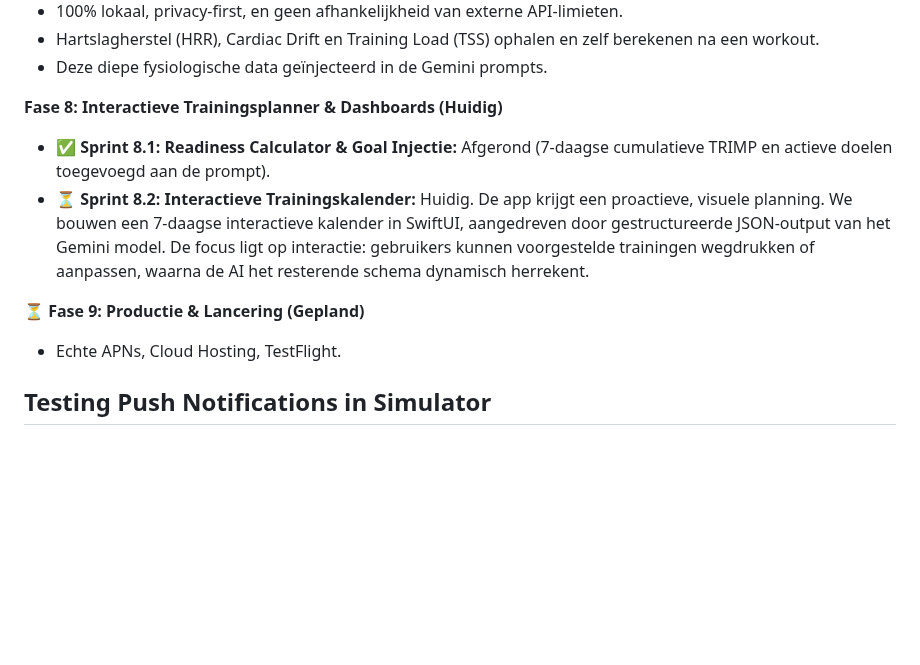
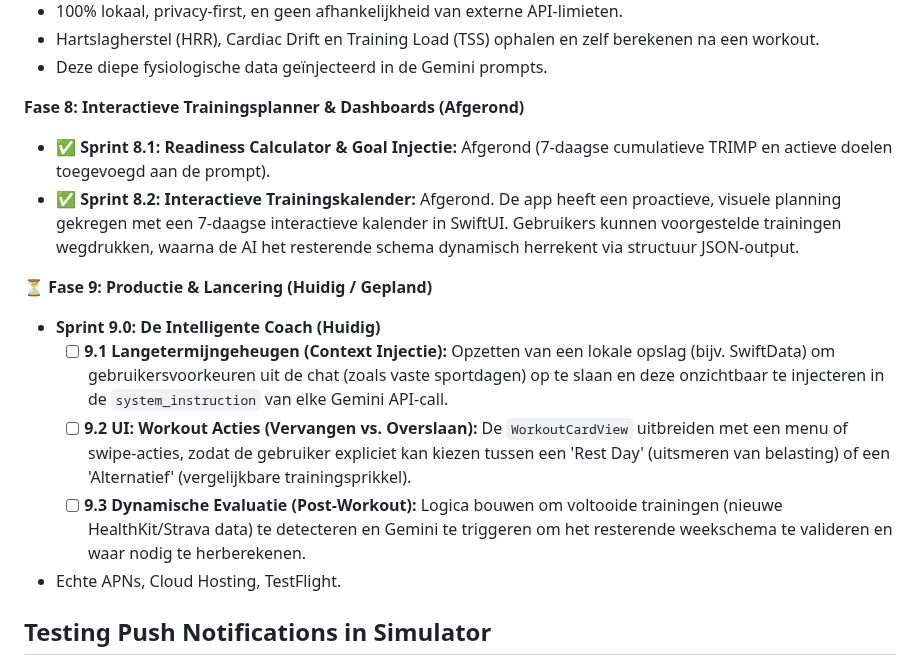
Before and after one commit to markclausing/vibecoach, a Markdown page: README.md, the part around the change. GitHub-like rendering; blank space fills up the shorter version.

Commit message:
docs: Start Epic Sprint 9.0 and close Sprint 8.2
- Updated README.md to mark Sprint 8.2 (Interactive Trainingskalender) as fully completed.
- Added new section for Sprint 9.0 (De Intelligente Coach).
- Defined three new user stories: 9.1 Langetermijngeheugen, 9.2 UI Workout Acties, and 9.3 Dynamische Evaluatie.

Co-authored-by: markclausing <228390228+markclausing@users.noreply.github.com>

```diff
--- a/README.md
+++ b/README.md
@@ -23,11 +23,15 @@ Een iOS-app (gebouwd met SwiftUI) die fungeert als een persoonlijke, slimme fitn
 * Hartslagherstel (HRR), Cardiac Drift en Training Load (TSS) ophalen en zelf berekenen na een workout.
 * Deze diepe fysiologische data geïnjecteerd in de Gemini prompts.
 
-**Fase 8: Interactieve Trainingsplanner & Dashboards (Huidig)**
+**Fase 8: Interactieve Trainingsplanner & Dashboards (Afgerond)**
 * ✅ **Sprint 8.1: Readiness Calculator & Goal Injectie:** Afgerond (7-daagse cumulatieve TRIMP en actieve doelen toegevoegd aan de prompt).
-* ⏳ **Sprint 8.2: Interactieve Trainingskalender:** Huidig. De app krijgt een proactieve, visuele planning. We bouwen een 7-daagse interactieve kalender in SwiftUI, aangedreven door gestructureerde JSON-output van het Gemini model. De focus ligt op interactie: gebruikers kunnen voorgestelde trainingen wegdrukken of aanpassen, waarna de AI het resterende schema dynamisch herrekent.
+* ✅ **Sprint 8.2: Interactieve Trainingskalender:** Afgerond. De app heeft een proactieve, visuele planning gekregen met een 7-daagse interactieve kalender in SwiftUI. Gebruikers kunnen voorgestelde trainingen wegdrukken, waarna de AI het resterende schema dynamisch herrekent via structuur JSON-output.
 
-⏳ **Fase 9: Productie & Lancering (Gepland)**
+⏳ **Fase 9: Productie & Lancering (Huidig / Gepland)**
+* **Sprint 9.0: De Intelligente Coach (Huidig)**
+  * [ ] **9.1 Langetermijngeheugen (Context Injectie):** Opzetten van een lokale opslag (bijv. SwiftData) om gebruikersvoorkeuren uit de chat (zoals vaste sportdagen) op te slaan en deze onzichtbaar te injecteren in de `system_instruction` van elke Gemini API-call.
+  * [ ] **9.2 UI: Workout Acties (Vervangen vs. Overslaan):** De `WorkoutCardView` uitbreiden met een menu of swipe-acties, zodat de gebruiker expliciet kan kiezen tussen een 'Rest Day' (uitsmeren van belasting) of een 'Alternatief' (vergelijkbare trainingsprikkel).
+  * [ ] **9.3 Dynamische Evaluatie (Post-Workout):** Logica bouwen om voltooide trainingen (nieuwe HealthKit/Strava data) te detecteren en Gemini te triggeren om het resterende weekschema te valideren en waar nodig te herberekenen.
 * Echte APNs, Cloud Hosting, TestFlight.
 
 ## Testing Push Notifications in Simulator
```
